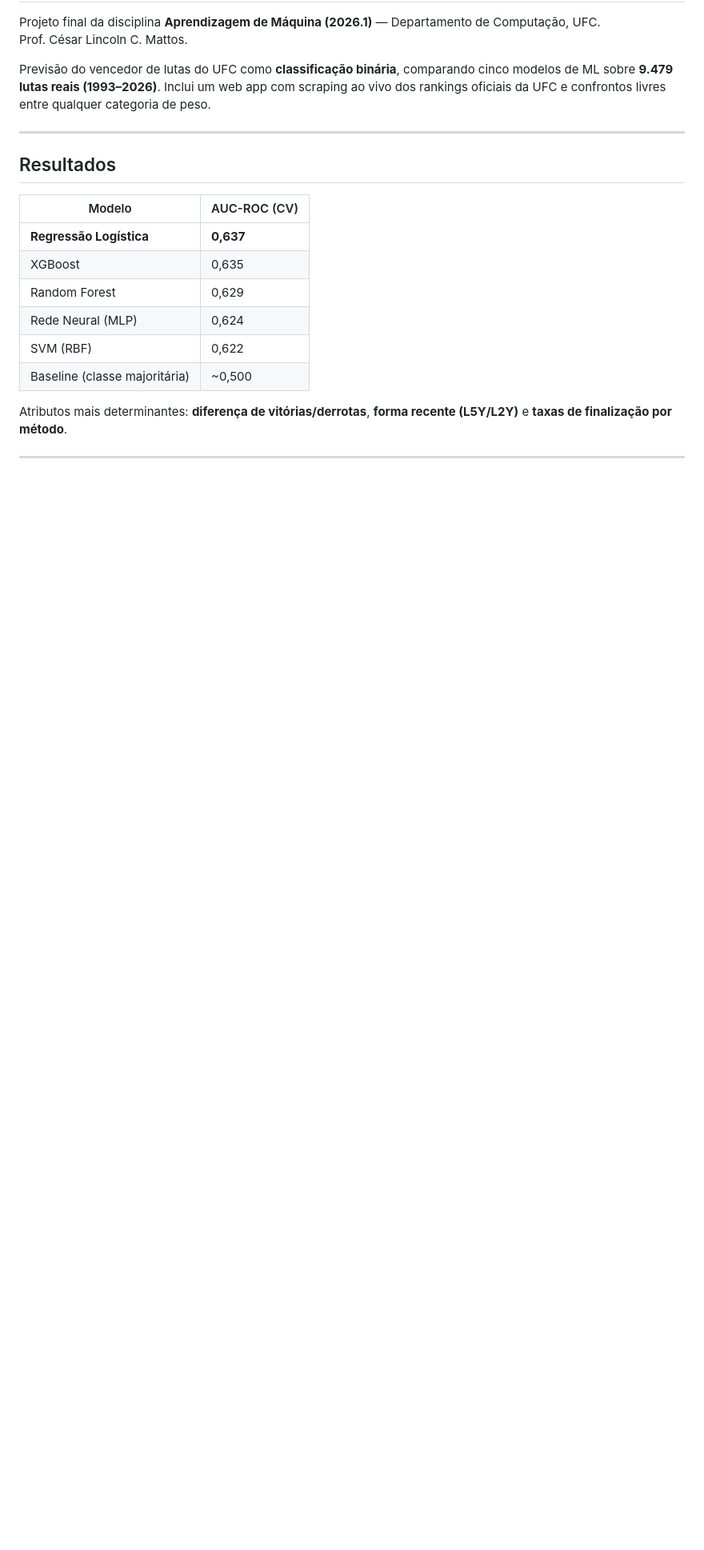
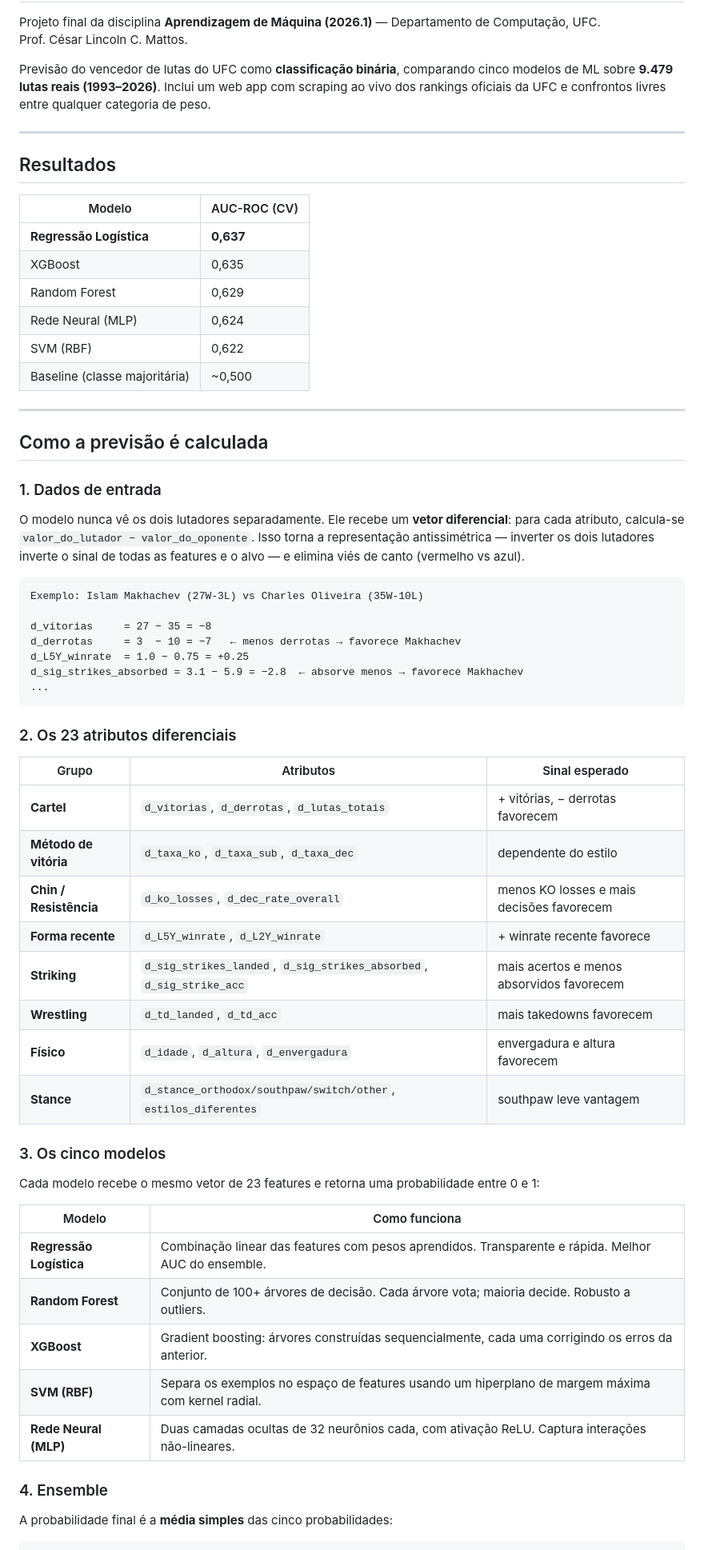
Before and after one commit to en20/MuchaLutcha, a Markdown page: README.md, the part around one of its changes. Shown at 80% size. Drawn GitHub-style; blank space fills up the shorter version.

````diff
--- a/README.md
+++ b/README.md
@@ -18,4 +18,50 @@ Previsão do vencedor de lutas do UFC como **classificação binária**, compara
 | SVM (RBF) | 0,622 |
 | Baseline (classe majoritária) | ~0,500 |
 
-Atributos mais determinantes: **diferença de vitórias/derrotas**, **forma recente (L5Y/L2Y)** e **taxas de finalização por método**.
+---
+
+## Como a previsão é calculada
+
+### 1. Dados de entrada
+
+O modelo nunca vê os dois lutadores separadamente. Ele recebe um **vetor diferencial**: para cada atributo, calcula-se `valor_do_lutador − valor_do_oponente`. Isso torna a representação antissimétrica — inverter os dois lutadores inverte o sinal de todas as features e o alvo — e elimina viés de canto (vermelho vs azul).
+
+```
+Exemplo: Islam Makhachev (27W-3L) vs Charles Oliveira (35W-10L)
+
+d_vitorias     = 27 − 35 = −8
+d_derrotas     = 3  − 10 = −7   ← menos derrotas → favorece Makhachev
+d_L5Y_winrate  = 1.0 − 0.75 = +0.25
+d_sig_strikes_absorbed = 3.1 − 5.9 = −2.8  ← absorve menos → favorece Makhachev
+...
+```
+
+### 2. Os 23 atributos diferenciais
+
+| Grupo | Atributos | Sinal esperado |
+|---|---|---|
+| **Cartel** | `d_vitorias`, `d_derrotas`, `d_lutas_totais` | + vitórias, − derrotas favorecem |
+| **Método de vitória** | `d_taxa_ko`, `d_taxa_sub`, `d_taxa_dec` | dependente do estilo |
+| **Chin / Resistência** | `d_ko_losses`, `d_dec_rate_overall` | menos KO losses e mais decisões favorecem |
+| **Forma recente** | `d_L5Y_winrate`, `d_L2Y_winrate` | + winrate recente favorece |
+| **Striking** | `d_sig_strikes_landed`, `d_sig_strikes_absorbed`, `d_sig_strike_acc` | mais acertos e menos absorvidos favorecem |
+| **Wrestling** | `d_td_landed`, `d_td_acc` | mais takedowns favorecem |
+| **Físico** | `d_idade`, `d_altura`, `d_envergadura` | envergadura e altura favorecem |
+| **Stance** | `d_stance_orthodox/southpaw/switch/other`, `estilos_diferentes` | southpaw leve vantagem |
+
+### 3. Os cinco modelos
+
+Cada modelo recebe o mesmo vetor de 23 features e retorna uma probabilidade entre 0 e 1:
+
+| Modelo | Como funciona |
+|---|---|
+| **Regressão Logística** | Combinação linear das features com pesos aprendidos. Transparente e rápida. Melhor AUC do ensemble. |
+| **Random Forest** | Conjunto de 100+ árvores de decisão. Cada árvore vota; maioria decide. Robusto a outliers. |
+| **XGBoost** | Gradient boosting: árvores construídas sequencialmente, cada uma corrigindo os erros da anterior. |
+| **SVM (RBF)** | Separa os exemplos no espaço de features usando um hiperplano de margem máxima com kernel radial. |
+| **Rede Neural (MLP)** | Duas camadas ocultas de 32 neurônios cada, com ativação ReLU. Captura interações não-lineares. |
+
+### 4. Ensemble
+
+A probabilidade final é a **média simples** das cinco probabilidades:
+
````
Also changed, not shown: other parts of README.md (+58 -33 lines).
